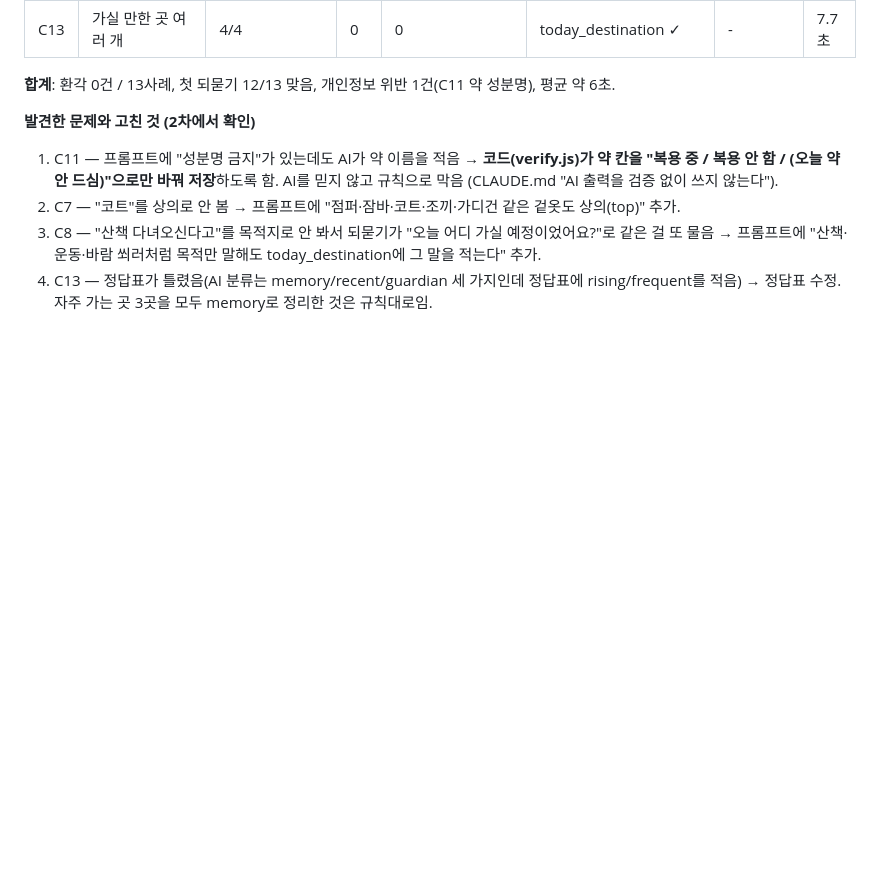
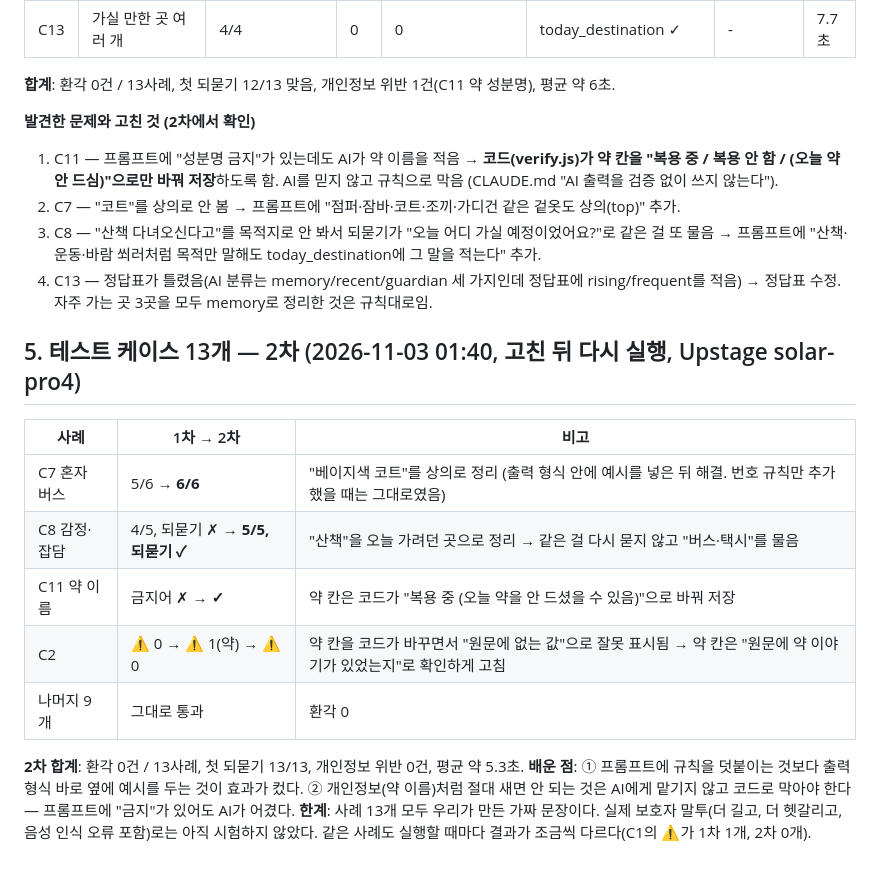
Before and after one commit to dongm0-ai/rememberway, a Markdown page: docs/실험기록.md, the part around the change. Drawn GitHub-style; blank space fills up the shorter version.

```diff
--- a/docs/실험기록.md
+++ b/docs/실험기록.md
@@ -56,3 +56,17 @@
 2. C7 — "코트"를 상의로 안 봄 → 프롬프트에 "점퍼·잠바·코트·조끼·가디건 같은 겉옷도 상의(top)" 추가.
 3. C8 — "산책 다녀오신다고"를 목적지로 안 봐서 되묻기가 "오늘 어디 가실 예정이었어요?"로 같은 걸 또 물음 → 프롬프트에 "산책·운동·바람 쐬러처럼 목적만 말해도 today_destination에 그 말을 적는다" 추가.
 4. C13 — 정답표가 틀렸음(AI 분류는 memory/recent/guardian 세 가지인데 정답표에 rising/frequent를 적음) → 정답표 수정. 자주 가는 곳 3곳을 모두 memory로 정리한 것은 규칙대로임.
+
+## 5. 테스트 케이스 13개 — 2차 (2026-11-03 01:40, 고친 뒤 다시 실행, Upstage solar-pro4)
+
+| 사례 | 1차 → 2차 | 비고 |
+|---|---|---|
+| C7 혼자 버스 | 5/6 → **6/6** | "베이지색 코트"를 상의로 정리 (출력 형식 안에 예시를 넣은 뒤 해결. 번호 규칙만 추가했을 때는 그대로였음) |
+| C8 감정·잡담 | 4/5, 되묻기 ✗ → **5/5, 되묻기 ✓** | "산책"을 오늘 가려던 곳으로 정리 → 같은 걸 다시 묻지 않고 "버스·택시"를 물음 |
+| C11 약 이름 | 금지어 ✗ → **✓** | 약 칸은 코드가 "복용 중 (오늘 약을 안 드셨을 수 있음)"으로 바꿔 저장 |
+| C2 | ⚠ 0 → ⚠ 1(약) → ⚠ 0 | 약 칸을 코드가 바꾸면서 "원문에 없는 값"으로 잘못 표시됨 → 약 칸은 "원문에 약 이야기가 있었는지"로 확인하게 고침 |
+| 나머지 9개 | 그대로 통과 | 환각 0 |
+
+**2차 합계**: 환각 0건 / 13사례, 첫 되묻기 13/13, 개인정보 위반 0건, 평균 약 5.3초.
+**배운 점**: ① 프롬프트에 규칙을 덧붙이는 것보다 출력 형식 바로 옆에 예시를 두는 것이 효과가 컸다. ② 개인정보(약 이름)처럼 절대 새면 안 되는 것은 AI에게 맡기지 않고 코드로 막아야 한다 — 프롬프트에 "금지"가 있어도 AI가 어겼다.
+**한계**: 사례 13개 모두 우리가 만든 가짜 문장이다. 실제 보호자 말투(더 길고, 더 헷갈리고, 음성 인식 오류 포함)로는 아직 시험하지 않았다. 같은 사례도 실행할 때마다 결과가 조금씩 다르다(C1의 ⚠가 1차 1개, 2차 0개).
```
Also changed, not shown: docs/테스트케이스.md (added, +82 -0 lines).
